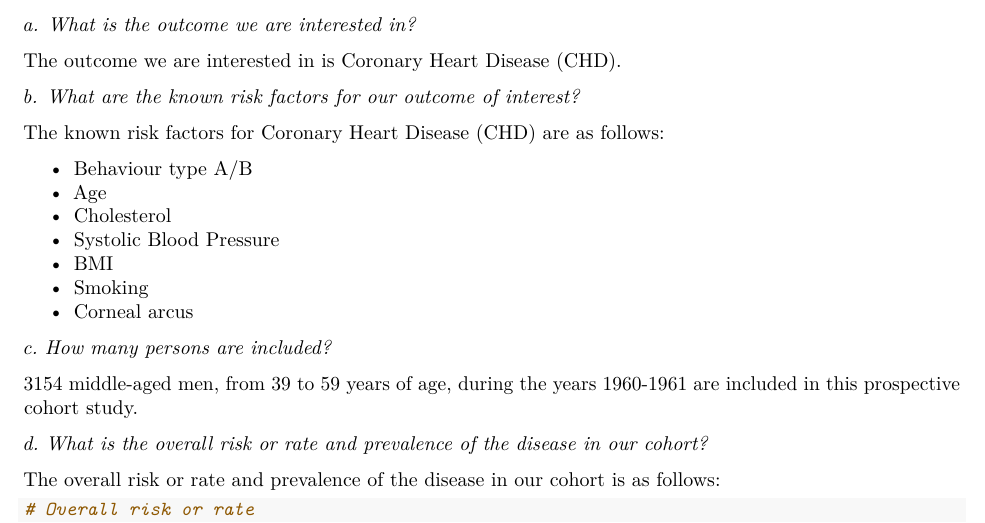
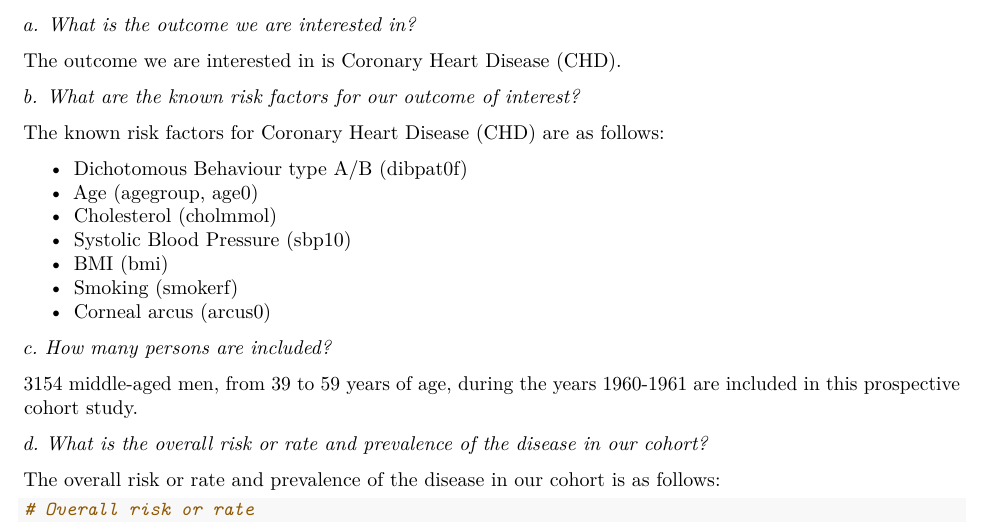
Before and after one commit to sil-pixel/5BD000, an R Markdown document (Assignment2/Assignment2.Rmd): part of page 3 of 6, cut so that both start at the same text. Rendered offline with R 4.5, knitr and Pandoc, then LaTeX, with nearby package versions; some code elsewhere in the file could not run offline.

Commit message:
updated risk factors

```diff
--- a/Assignment2/Assignment2.Rmd
+++ b/Assignment2/Assignment2.Rmd
@@ -118,13 +118,13 @@ The outcome we are interested in is Coronary Heart Disease (CHD).
 
 The known risk factors for Coronary Heart Disease (CHD) are as follows:
 
-- Behaviour type A/B
-- Age
-- Cholesterol
-- Systolic Blood Pressure
-- BMI
-- Smoking
-- Corneal arcus
+- Dichotomous Behaviour type A/B (dibpat0f)
+- Age (agegroup, age0)
+- Cholesterol (cholmmol)
+- Systolic Blood Pressure (sbp10)
+- BMI (bmi)
+- Smoking (smokerf)
+- Corneal arcus (arcus0)
 
 *c. How many persons are included?*
 
```
